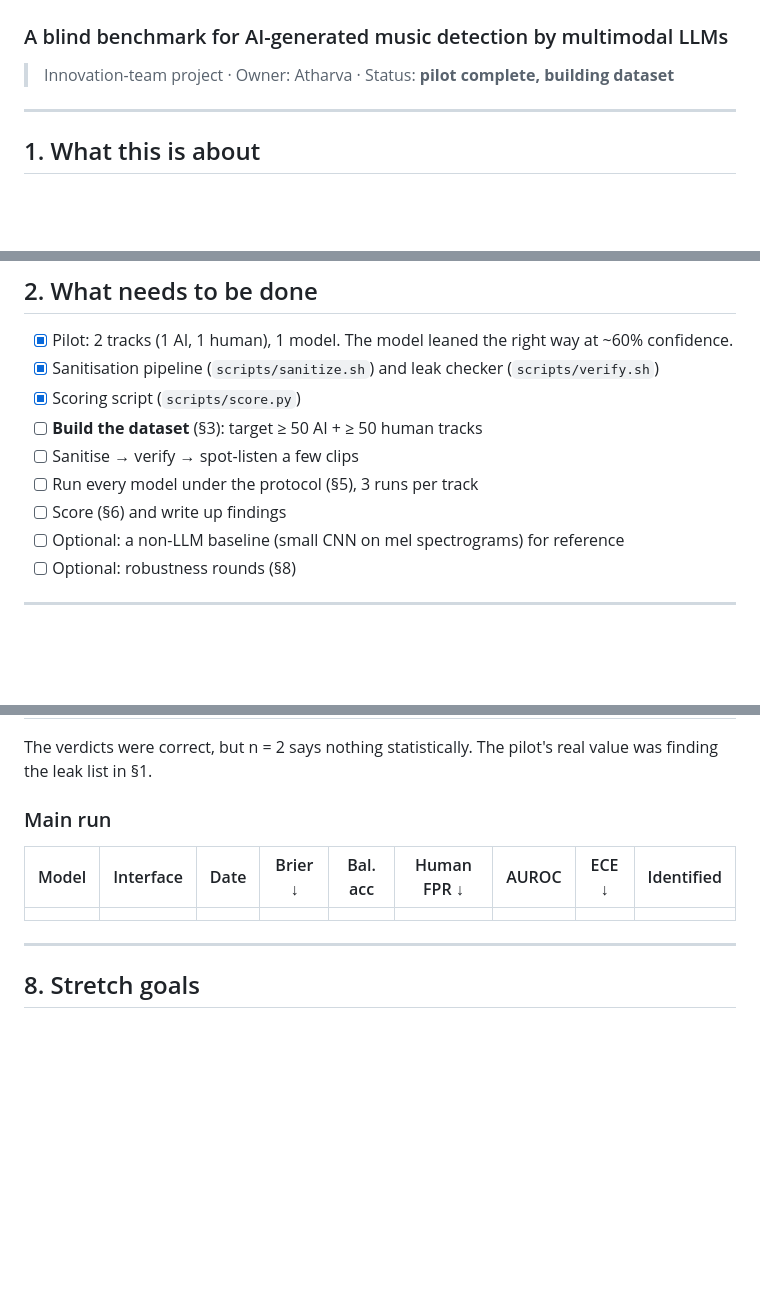
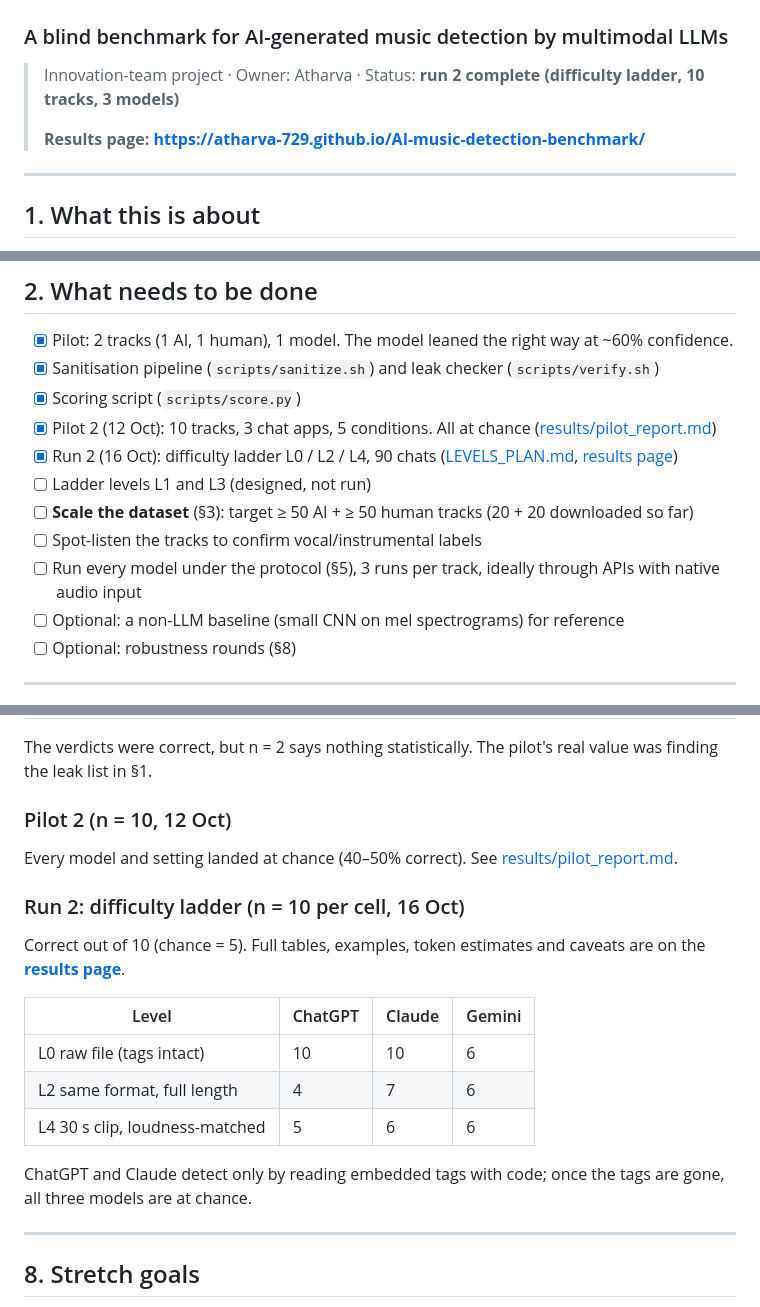
Before and after one commit to atharva-729/AI-music-detection-benchmark, a Markdown page: README.md, 3 parts joined by grey strips. Rendered like a GitHub page; blank space fills up the shorter version.

Commit message:
Point README and pilot report to run 2 results
Co-Authored-By: Claude Opus 5.5 <noreply@anthropic.com>

```diff
--- a/README.md
+++ b/README.md
@@ -1,7 +1,9 @@
 # Can LLMs Hear the Machine?
 ### A blind benchmark for AI-generated music detection by multimodal LLMs
 
-> Innovation-team project · Owner: Atharva · Status: **pilot complete, building dataset**
+> Innovation-team project · Owner: Atharva · Status: **run 2 complete (difficulty ladder, 10 tracks, 3 models)**
+>
+> **Results page: <https://atharva-729.github.io/AI-music-detection-benchmark/>**
 
 ---
 
@@ -41,10 +43,12 @@ Note that `ffmpeg -c copy` **does not** remove encoder fingerprints. It copies t
 - [x] Pilot: 2 tracks (1 AI, 1 human), 1 model. The model leaned the right way at ~60% confidence.
 - [x] Sanitisation pipeline (`scripts/sanitize.sh`) and leak checker (`scripts/verify.sh`)
 - [x] Scoring script (`scripts/score.py`)
-- [ ] **Build the dataset** (§3): target ≥ 50 AI + ≥ 50 human tracks
-- [ ] Sanitise → verify → spot-listen a few clips
-- [ ] Run every model under the protocol (§5), 3 runs per track
-- [ ] Score (§6) and write up findings
+- [x] Pilot 2 (12 Oct): 10 tracks, 3 chat apps, 5 conditions. All at chance ([results/pilot_report.md](results/pilot_report.md))
+- [x] Run 2 (16 Oct): difficulty ladder L0 / L2 / L4, 90 chats ([LEVELS_PLAN.md](LEVELS_PLAN.md), [results page](https://atharva-729.github.io/AI-music-detection-benchmark/))
+- [ ] Ladder levels L1 and L3 (designed, not run)
+- [ ] **Scale the dataset** (§3): target ≥ 50 AI + ≥ 50 human tracks (20 + 20 downloaded so far)
+- [ ] Spot-listen the tracks to confirm vocal/instrumental labels
+- [ ] Run every model under the protocol (§5), 3 runs per track, ideally through APIs with native audio input
 - [ ] Optional: a non-LLM baseline (small CNN on mel spectrograms) for reference
 - [ ] Optional: robustness rounds (§8)
 
@@ -282,11 +286,21 @@ With 100 tracks, a model with true accuracy 70% will measure somewhere in about
 
 The verdicts were correct, but n = 2 says nothing statistically. The pilot's real value was finding the leak list in §1.
 
-### Main run
+### Pilot 2 (n = 10, 12 Oct)
 
-| Model | Interface | Date | Brier ↓ | Bal. acc | Human FPR ↓ | AUROC | ECE ↓ | Identified |
-|---|---|---|---|---|---|---|---|---|
-| | | | | | | | | |
+Every model and setting landed at chance (40–50% correct). See [results/pilot_report.md](results/pilot_report.md).
+
+### Run 2: difficulty ladder (n = 10 per cell, 16 Oct)
+
+Correct out of 10 (chance = 5). Full tables, examples, token estimates and caveats are on the **[results page](https://atharva-729.github.io/AI-music-detection-benchmark/)**.
+
+| Level | ChatGPT | Claude | Gemini |
+|---|---|---|---|
+| L0 raw file (tags intact) | 10 | 10 | 6 |
+| L2 same format, full length | 4 | 7 | 6 |
+| L4 30 s clip, loudness-matched | 5 | 6 | 6 |
+
+ChatGPT and Claude detect only by reading embedded tags with code; once the tags are gone, all three models are at chance.
 
 ---
 
```
Also changed, not shown: results/pilot_report.md (+4 -2 lines).
